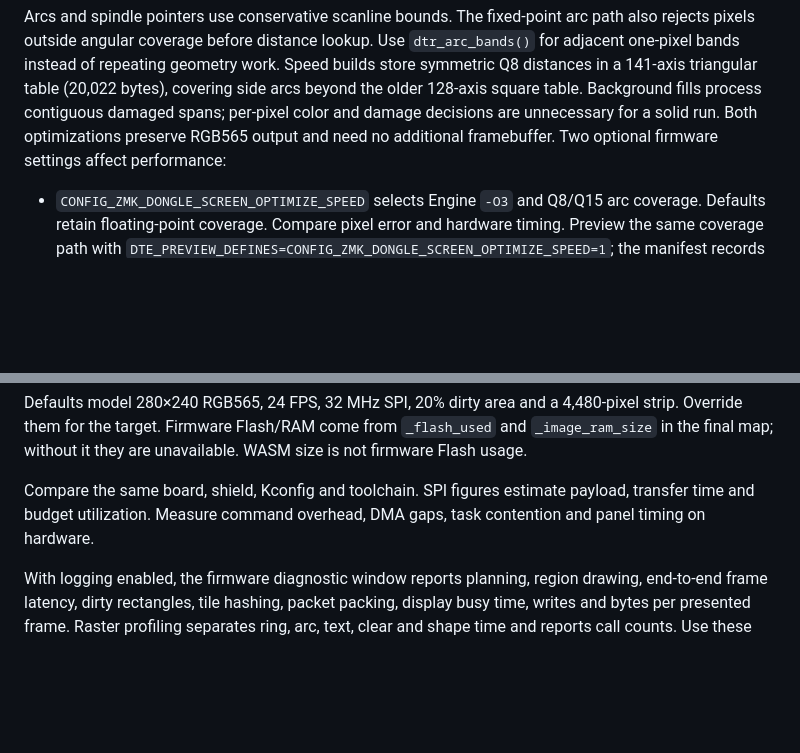
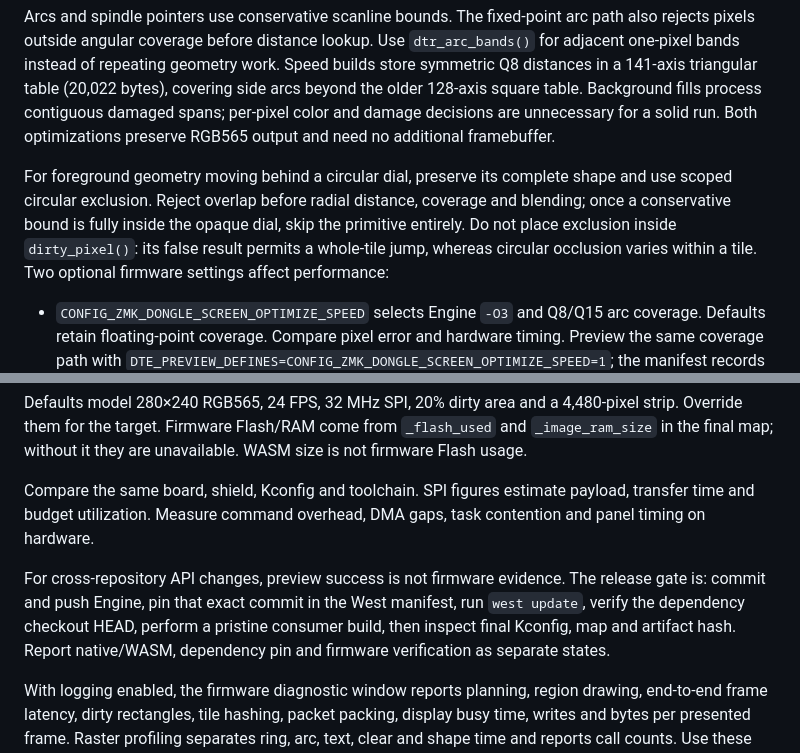
Before and after one commit to hitsmaxft/zmk-dongle-screen-engine, a Markdown page: docs/development.md, 2 parts joined by grey strips. GitHub-like rendering; blank space fills up the shorter version.

Commit message:
docs: record occlusion and consumer build gates

```diff
--- a/docs/development.md
+++ b/docs/development.md
@@ -85,6 +85,13 @@ work. Speed builds store symmetric Q8 distances in a 141-axis triangular table
 Background fills process contiguous damaged spans; per-pixel color and damage
 decisions are unnecessary for a solid run. Both optimizations preserve RGB565
 output and need no additional framebuffer.
+
+For foreground geometry moving behind a circular dial, preserve its complete
+shape and use scoped circular exclusion. Reject overlap before radial distance,
+coverage and blending; once a conservative bound is fully inside the opaque
+dial, skip the primitive entirely. Do not place exclusion inside
+`dirty_pixel()`: its false result permits a whole-tile jump, whereas circular
+occlusion varies within a tile.
 Two optional firmware settings affect performance:
 
 - `CONFIG_ZMK_DONGLE_SCREEN_OPTIMIZE_SPEED` selects Engine `-O3` and Q8/Q15
@@ -158,6 +165,13 @@ Compare the same board, shield, Kconfig and toolchain. SPI figures estimate
 payload, transfer time and budget utilization. Measure command overhead, DMA
 gaps, task contention and panel timing on hardware.
 
+For cross-repository API changes, preview success is not firmware evidence.
+The release gate is: commit and push Engine, pin that exact commit in the West
+manifest, run `west update`, verify the dependency checkout HEAD, perform a
+pristine consumer build, then inspect final Kconfig, map and artifact hash.
+Report native/WASM, dependency pin and firmware verification as separate
+states.
+
 With logging enabled, the firmware diagnostic window reports planning, region
 drawing, end-to-end frame latency, dirty rectangles, tile hashing, packet
 packing, display busy time, writes and bytes per presented frame. Raster
```
Also changed, not shown: docs/api.md (+13 -0 lines).
